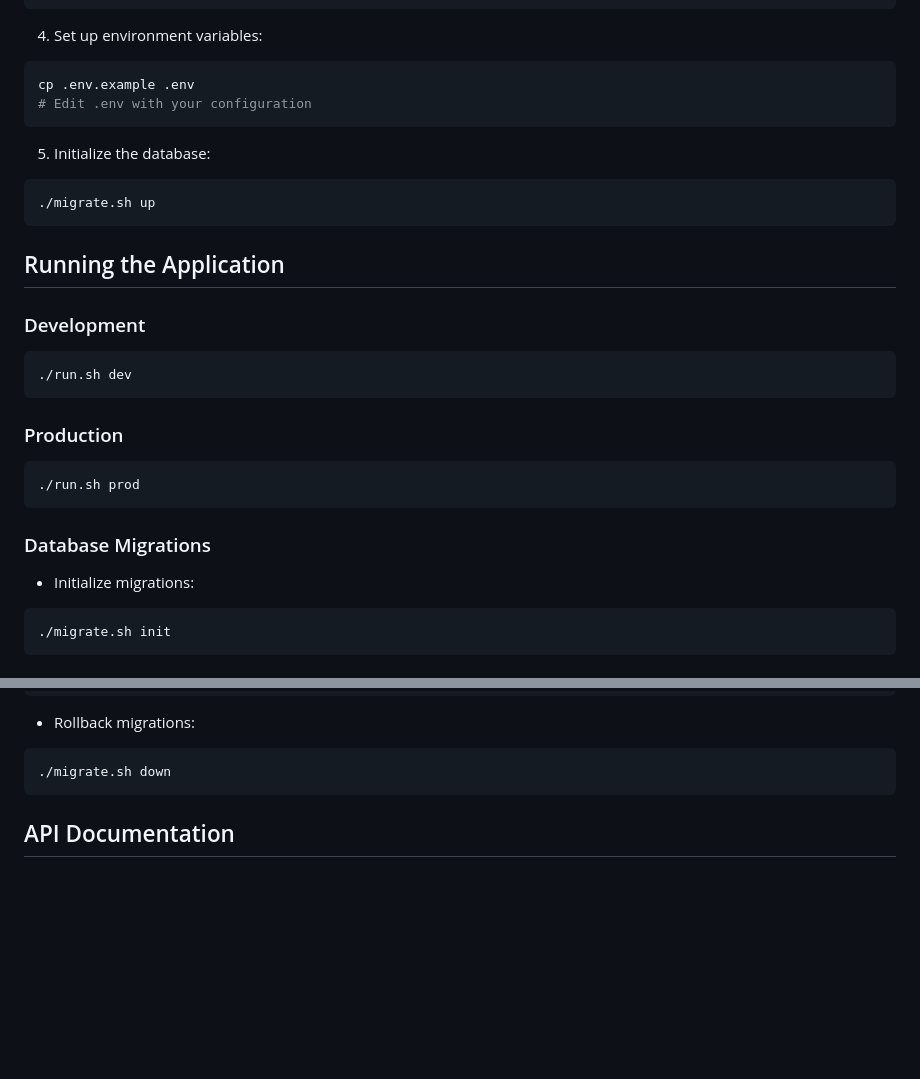
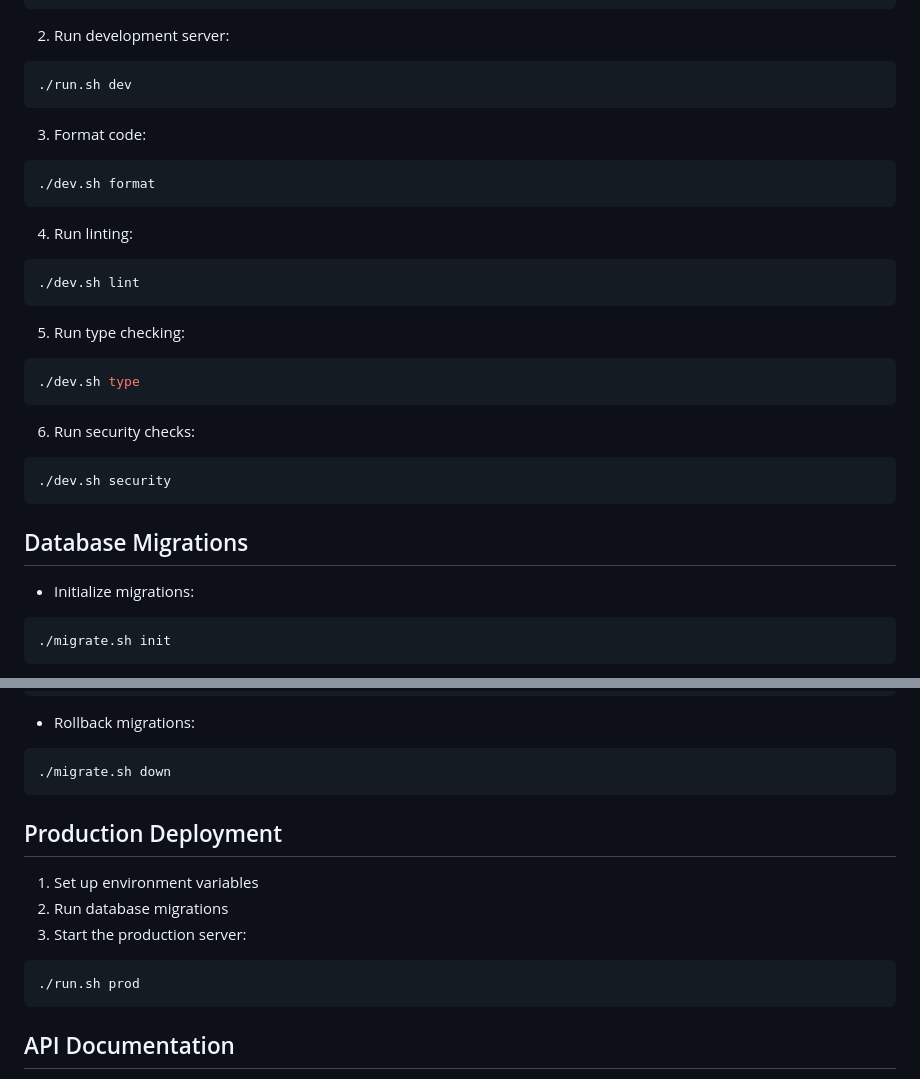
Before and after one commit to NhanNguyen001/fastapi-todo-app, a Markdown page: README.md, 2 parts joined by grey strips. GitHub-like rendering; blank space fills up the shorter version.

````diff
--- a/README.md
+++ b/README.md
@@ -56,34 +82,37 @@ pip install -r requirements.txt
 pip install -r requirements-dev.txt
 ```
 
-4. Set up environment variables:
-
-```bash
-cp .env.example .env
-# Edit .env with your configuration
-```
-
-5. Initialize the database:
-
-```bash
-./migrate.sh up
-```
-
-## Running the Application
-
-### Development
+2. Run development server:
 
 ```bash
 ./run.sh dev
 ```
 
-### Production
+3. Format code:
 
 ```bash
-./run.sh prod
+./dev.sh format
 ```
 
-### Database Migrations
+4. Run linting:
+
+```bash
+./dev.sh lint
+```
+
+5. Run type checking:
+
+```bash
+./dev.sh type
+```
+
+6. Run security checks:
+
+```bash
+./dev.sh security
+```
+
+## Database Migrations
 
 - Initialize migrations:
 
@@ -107,6 +136,16 @@ cp .env.example .env
 
 ```bash
 ./migrate.sh down
+```
+
+## Production Deployment
+
+1. Set up environment variables
+2. Run database migrations
+3. Start the production server:
+
+```bash
+./run.sh prod
 ```
 
 ## API Documentation
````
Also changed, not shown: other parts of README.md (+75 -96 lines).
